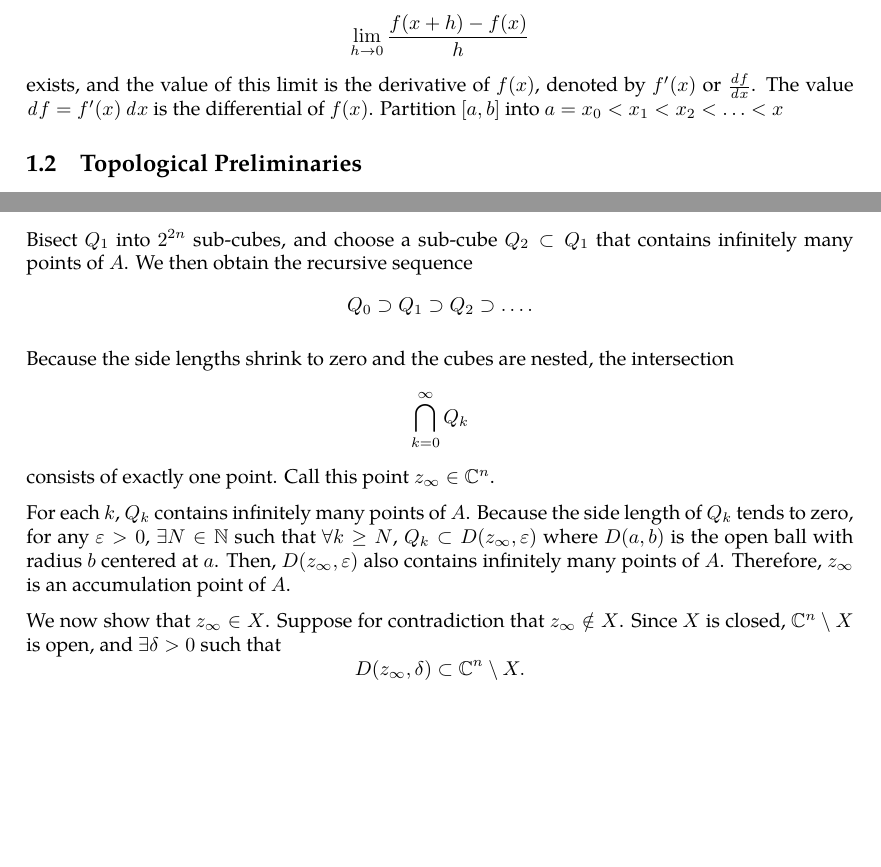
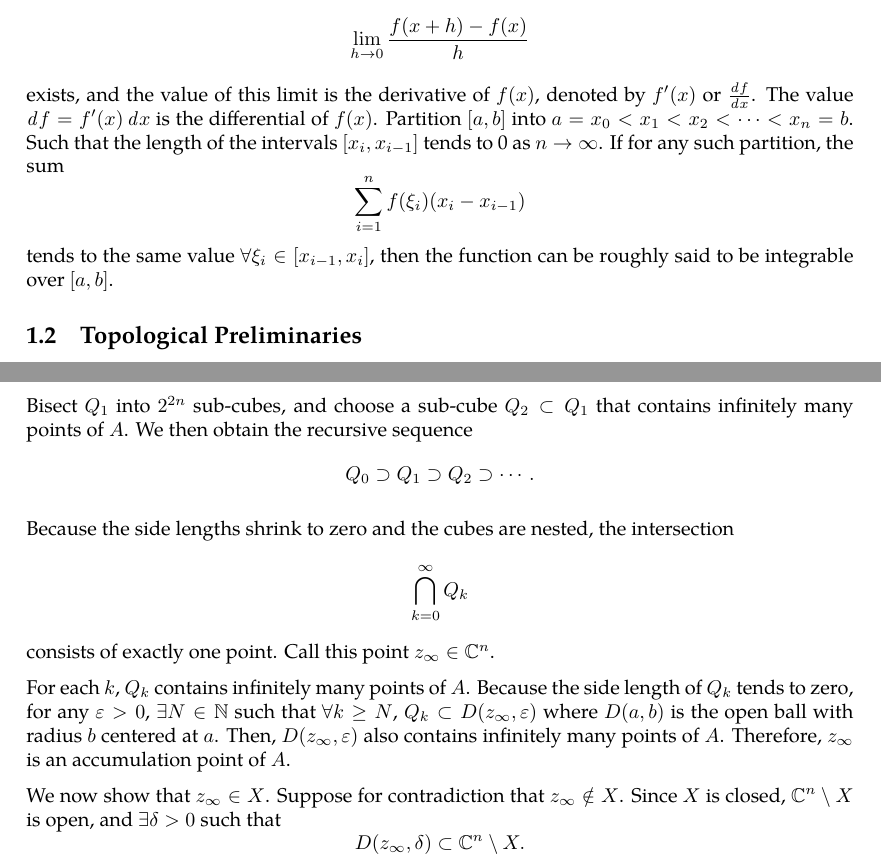
Before and after one commit to slipperking/complex-analysis-latex, a LaTeX document (main.tex): two parts of pages 1 and 2 of 3 before the commit and two parts of pages 1 and 2 of 4 after it, joined at a grey line, cut so that both start at the same text, the shorter picture padded with empty space. Compiled offline with pdfLaTeX.

Commit message:
overleaf_to_git (Sat May 17 00:27:50 2025 -0700): update main.tex from r826 to r841

```diff
--- a/main.tex
+++ b/main.tex
@@ -61,7 +61,7 @@
 \tableofcontents
 \section{Prerequisites}
 \subsection{Calculus}
-It is well known that a function $f:(a,b)\to\mathbb{R}$ is differentiable at a point $x\in(a,b)$ if the limit \[\lim_{h\to0}\frac{f(x+h)-f(x)}{h}\] exists, and the value of this limit is the derivative of \(f(x)\), denoted by $f'(x)$ or $\frac{\dd{f}}{\dd{x}}$. The value \(\dd{f}=f'(x)\dd{x}\) is the differential of $f(x)$. Partition $[a,b]$ into \(a=x_0<x_1<x_2<\ldots<x\)
+It is well known that a function $f:(a,b)\to\mathbb{R}$ is differentiable at a point $x\in(a,b)$ if the limit \[\lim_{h\to0}\frac{f(x+h)-f(x)}{h}\] exists, and the value of this limit is the derivative of \(f(x)\), denoted by $f'(x)$ or $\frac{\dd{f}}{\dd{x}}$. The value \(\dd{f}=f'(x)\dd{x}\) is the differential of $f(x)$. Partition $[a,b]$ into \(a=x_0<x_1<x_2<\cdots<x_n=b\). Such that the length of the intervals $[x_i,x_{i-1}]$ tends to 0 as $n\to\infty$. If for any such partition, the sum \[\sum_{i=1}^n f(\xi_i)(x_i-x_{i-1})\] tends to the same value $\forall\xi_i\in[x_{i-1},x_i]$, then the function can be roughly said to be integrable over $[a,b]$.
 \subsection{Topological Preliminaries}
 \begin{definition}[Closure of a Set]\label{def:closure}
 For a set $X\in\mathbb{C}^n$, define the closure of $X$, or $\overline{X}$ to be the intersection of all closed sets containing $X$. In other words, it is the union of $X$ and every accumulation point (a point $z\in\mathbb C^n$ is an accumulation point of $X$ if for any open set $U$ containing $z$, \((U\setminus\{z\})\cap X\neq\emptyset\)).
@@ -77,7 +77,7 @@ For a set $X\in\mathbb{C}^n$, define the closure of $X$, or $\overline{X}$ to be
 
     Bisect \(Q_0=Q\) into \(2^{2n}\) congruent sub-cubes. Since \(A\) is infinite and the sub-cubes are finite in number, at least one of the sub-cubes contains infinitely many points of \(A\), and choose one to be \(Q_1\).
 
-    Bisect \(Q_1\) into \(2^{2n}\) sub-cubes, and choose a sub-cube \(Q_2\subset Q_1\) that contains infinitely many points of \(A\). We then obtain the recursive sequence \[Q_0\supset Q_1 \supset Q_2\supset\ldots.\]
+    Bisect \(Q_1\) into \(2^{2n}\) sub-cubes, and choose a sub-cube \(Q_2\subset Q_1\) that contains infinitely many points of \(A\). We then obtain the recursive sequence \[Q_0\supset Q_1 \supset Q_2\supset\cdots.\]
 
     Because the side lengths shrink to zero and the cubes are nested, the intersection
     \[\bigcap_{k=0}^{\infty} Q_k\]
```
